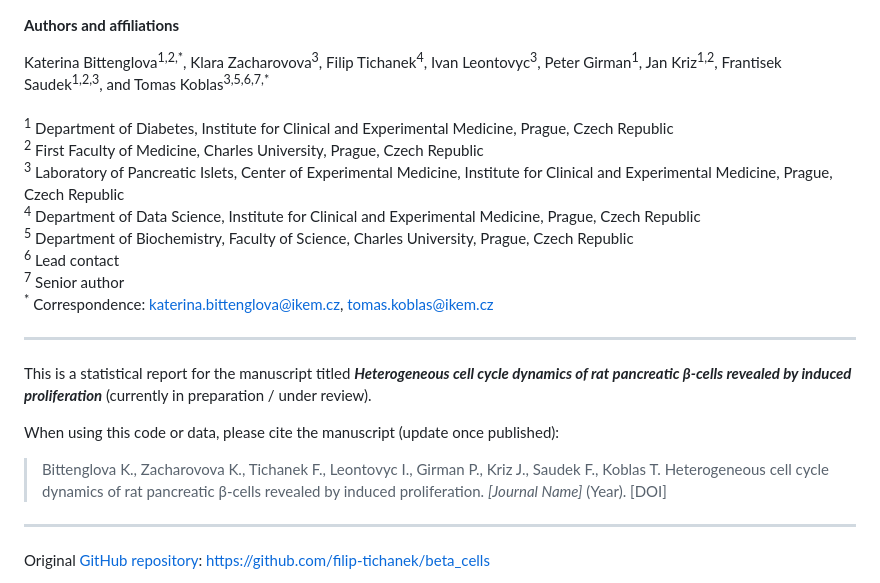
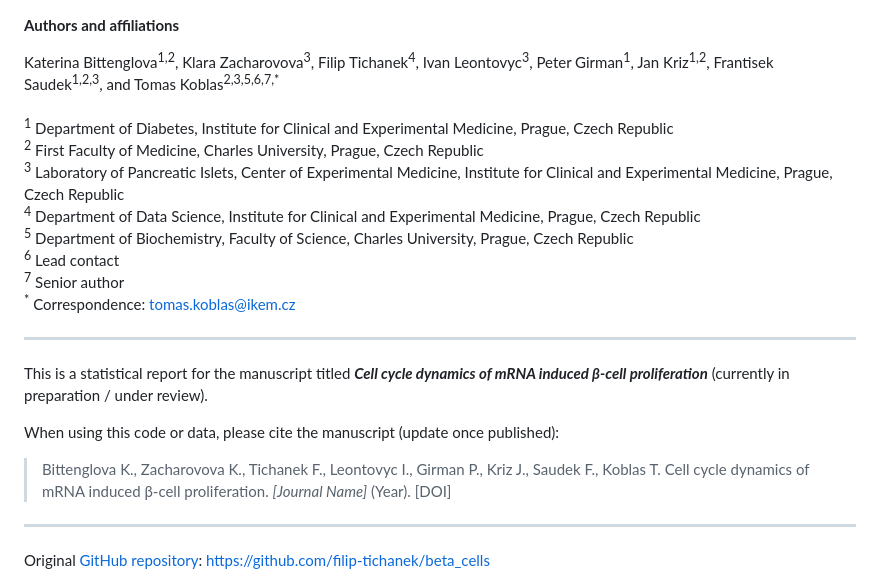
Before and after one commit to filip-tichanek/beta_cells, a Markdown page: README.md, the part around the change. GitHub-like rendering.

```diff
--- a/README.md
+++ b/README.md
@@ -1,7 +1,7 @@
 **Authors and affiliations**
 
 <div style="font-size: larger;">
-Katerina Bittenglova<sup>1,2,&#42;</sup>, Klara Zacharovova<sup>3</sup>, Filip Tichanek<sup>4</sup>, Ivan Leontovyc<sup>3</sup>, Peter Girman<sup>1</sup>, Jan Kriz<sup>1,2</sup>, Frantisek Saudek<sup>1,2,3</sup>, and Tomas Koblas<sup>3,5,6,7,&#42;</sup>
+Katerina Bittenglova<sup>1,2</sup>, Klara Zacharovova<sup>3</sup>, Filip Tichanek<sup>4</sup>, Ivan Leontovyc<sup>3</sup>, Peter Girman<sup>1</sup>, Jan Kriz<sup>1,2</sup>, Frantisek Saudek<sup>1,2,3</sup>, and Tomas Koblas<sup>2,3,5,6,7,&#42;</sup>
 </div>
 
 <br>
@@ -13,15 +13,15 @@ Katerina Bittenglova<sup>1,2,&#42;</sup>, Klara Zacharovova<sup>3</sup>, Filip T
 <sup>5</sup> Department of Biochemistry, Faculty of Science, Charles University, Prague, Czech Republic
 <sup>6</sup> Lead contact
 <sup>7</sup> Senior author
-<sup>&#42;</sup> Correspondence: katerina.bittenglova@ikem.cz, tomas.koblas@ikem.cz
+<sup>&#42;</sup> Correspondence: tomas.koblas@ikem.cz
 
 ---------------------------------------------------------------------------------------------------
 
-This is a statistical report for the manuscript titled ***Heterogeneous cell cycle dynamics of rat pancreatic β-cells revealed by induced proliferation*** (currently in preparation / under review).
+This is a statistical report for the manuscript titled ***Cell cycle dynamics of mRNA induced β-cell proliferation*** (currently in preparation / under review).
 
 When using this code or data, please cite the manuscript (update once published):
 
-> Bittenglova K., Zacharovova K., Tichanek F., Leontovyc I., Girman P., Kriz J., Saudek F., Koblas T. Heterogeneous cell cycle dynamics of rat pancreatic β-cells revealed by induced proliferation. *[Journal Name]* (Year). [DOI]
+> Bittenglova K., Zacharovova K., Tichanek F., Leontovyc I., Girman P., Kriz J., Saudek F., Koblas T. Cell cycle dynamics of mRNA induced β-cell proliferation. *[Journal Name]* (Year). [DOI]
 
 
 ---------------------------------------------------------------------------------------------------
```
